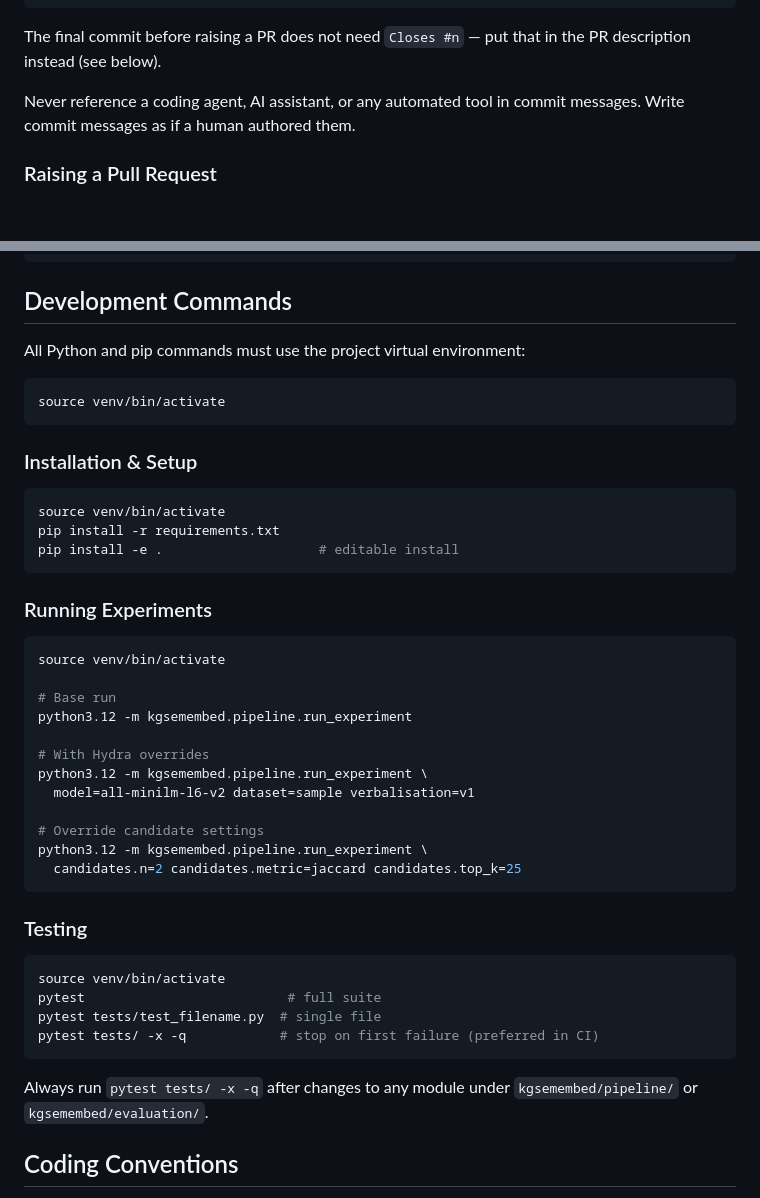
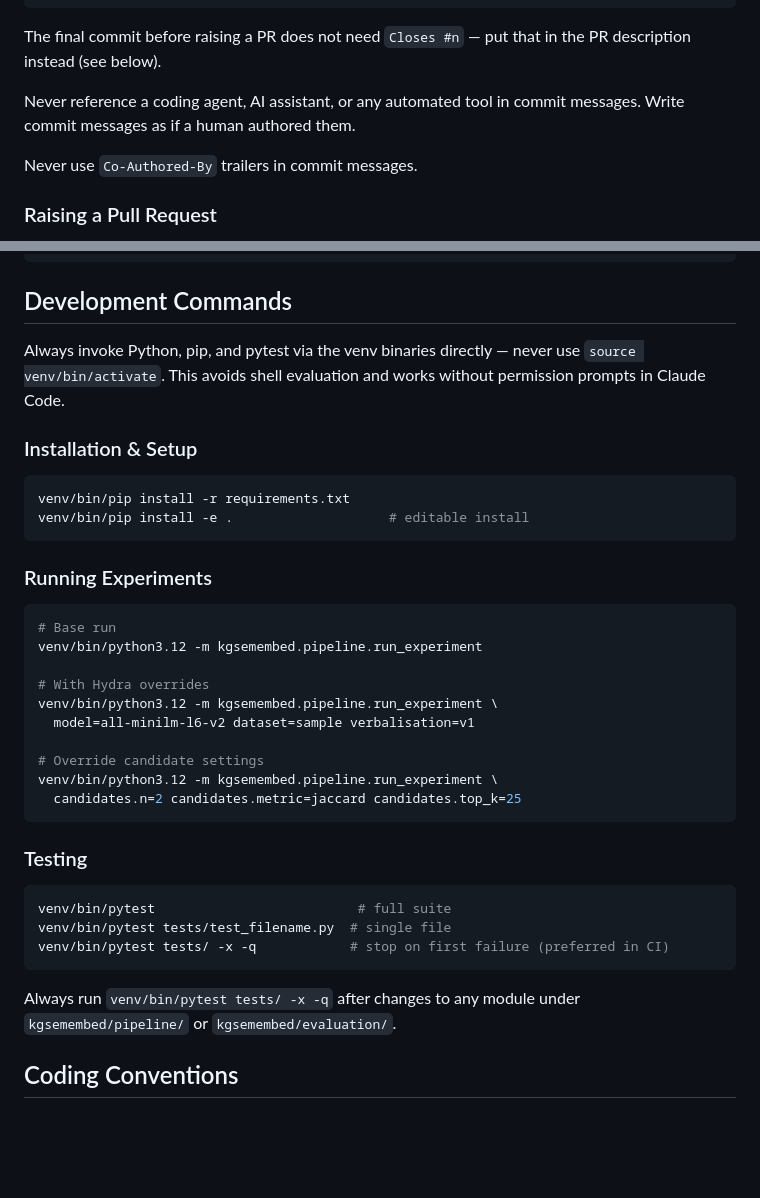
Before and after one commit to swntsvt/kgsemembed, a Markdown page: CLAUDE.md, 2 parts joined by grey strips. Drawn GitHub-style; blank space fills up the shorter version.

Commit message:
docs: use venv binaries directly and forbid Co-Authored-By trailers

````diff
--- a/CLAUDE.md
+++ b/CLAUDE.md
@@ -48,6 +48,8 @@ the PR description instead (see below).
 Never reference a coding agent, AI assistant, or any automated tool in commit
 messages. Write commit messages as if a human authored them.
 
+Never use `Co-Authored-By` trailers in commit messages.
+
 ### Raising a Pull Request
 - Open as a **draft PR** immediately when the branch is created, so the
   Issue→Branch→PR chain is visible on GitHub from the start.
@@ -65,44 +67,38 @@ git push origin --tags
 
 ## Development Commands
 
-All Python and pip commands must use the project virtual environment:
-
-```bash
-source venv/bin/activate
-```
+Always invoke Python, pip, and pytest via the venv binaries directly — never
+use `source venv/bin/activate`. This avoids shell evaluation and works without
+permission prompts in Claude Code.
 
 ### Installation & Setup
 ```bash
-source venv/bin/activate
-pip install -r requirements.txt
-pip install -e .                    # editable install
+venv/bin/pip install -r requirements.txt
+venv/bin/pip install -e .                    # editable install
 ```
 
 ### Running Experiments
 ```bash
-source venv/bin/activate
-
 # Base run
-python3.12 -m kgsemembed.pipeline.run_experiment
+venv/bin/python3.12 -m kgsemembed.pipeline.run_experiment
 
 # With Hydra overrides
-python3.12 -m kgsemembed.pipeline.run_experiment \
+venv/bin/python3.12 -m kgsemembed.pipeline.run_experiment \
   model=all-minilm-l6-v2 dataset=sample verbalisation=v1
 
 # Override candidate settings
-python3.12 -m kgsemembed.pipeline.run_experiment \
+venv/bin/python3.12 -m kgsemembed.pipeline.run_experiment \
   candidates.n=2 candidates.metric=jaccard candidates.top_k=25
 ```
 
 ### Testing
 ```bash
-source venv/bin/activate
-pytest                          # full suite
-pytest tests/test_filename.py  # single file
-pytest tests/ -x -q            # stop on first failure (preferred in CI)
+venv/bin/pytest                          # full suite
+venv/bin/pytest tests/test_filename.py  # single file
+venv/bin/pytest tests/ -x -q            # stop on first failure (preferred in CI)
 ```
 
-Always run `pytest tests/ -x -q` after changes to any module under
+Always run `venv/bin/pytest tests/ -x -q` after changes to any module under
 `kgsemembed/pipeline/` or `kgsemembed/evaluation/`.
 
 ## Coding Conventions
````
